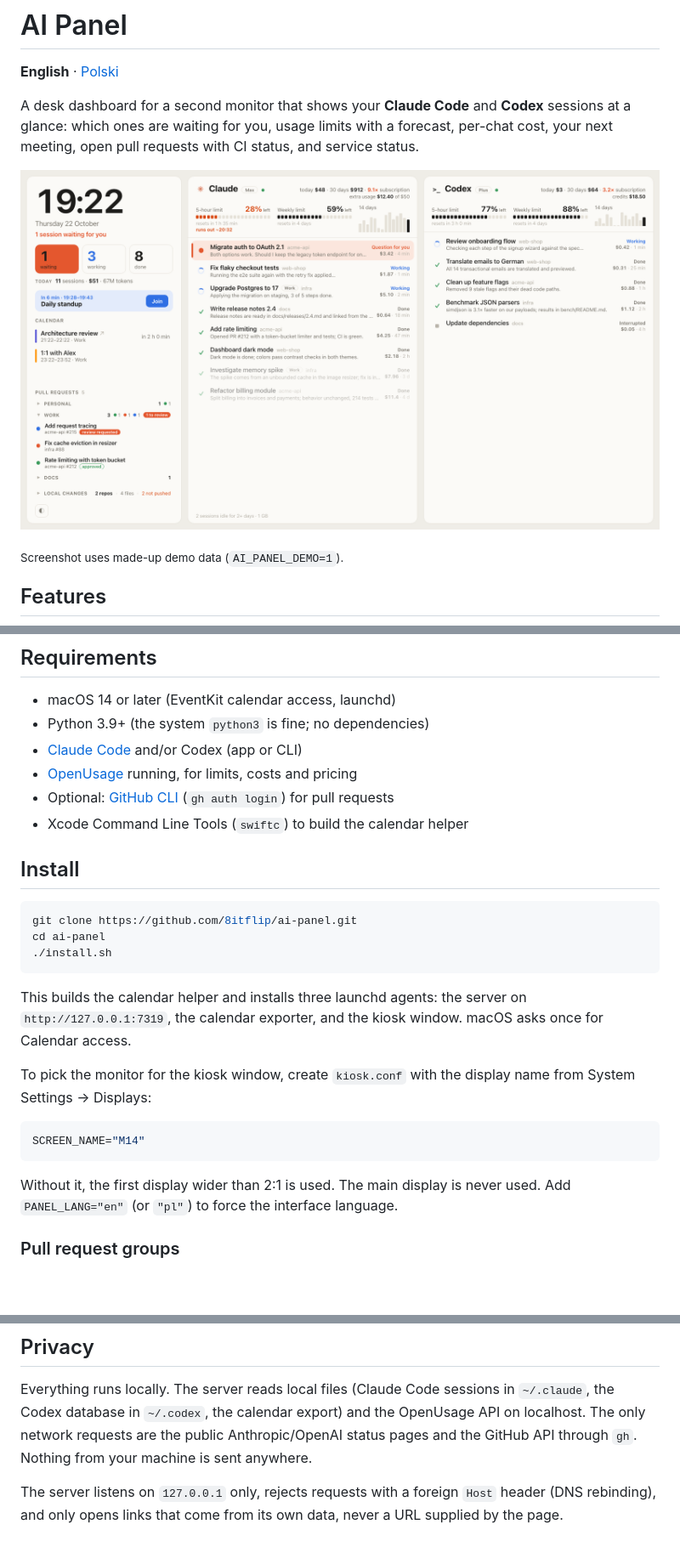
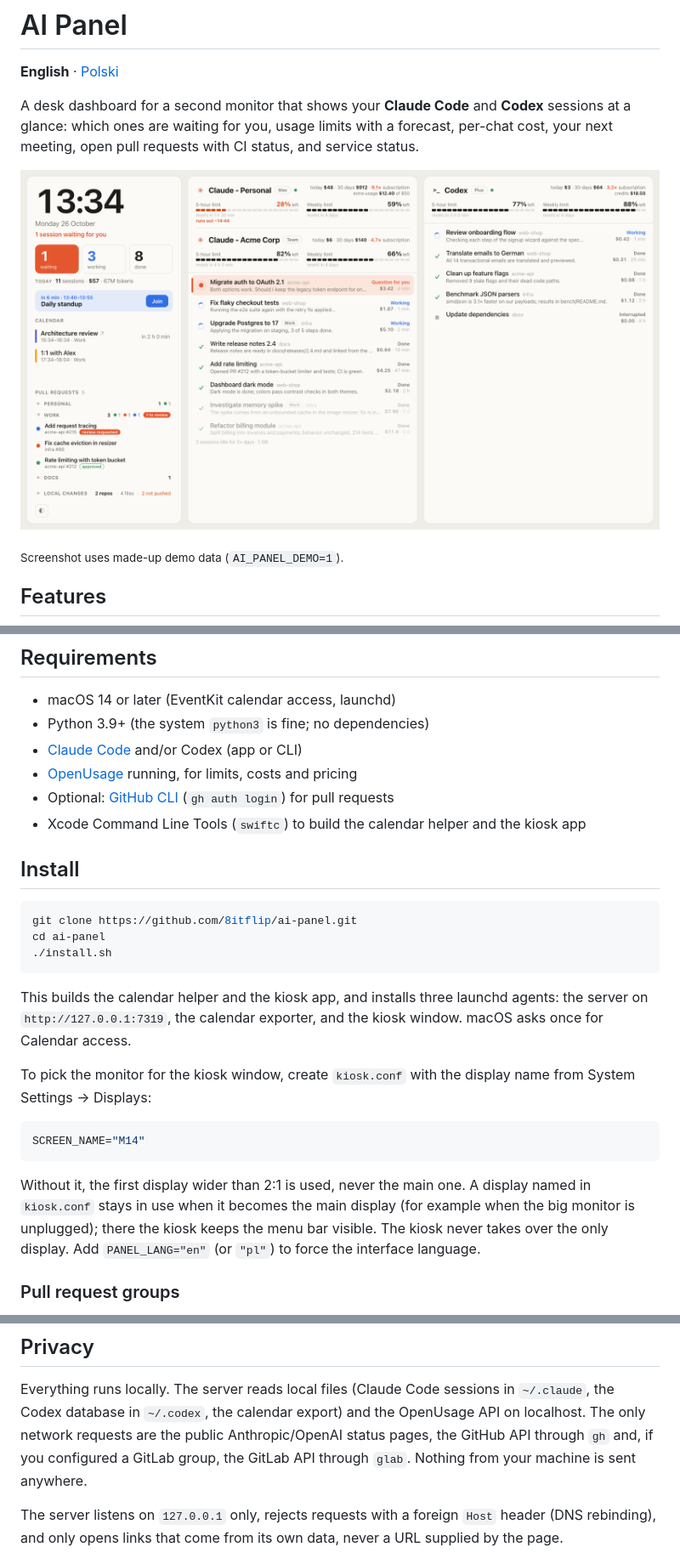
Before and after one commit to 8itflip/ai-panel, a Markdown page: README.md, 3 parts joined by grey strips. Shown at 85% size. Rendered like a GitHub page; pictures changed too: docs/screenshot.png; blank space fills up the shorter version.

````diff
--- a/README.md
+++ b/README.md
@@ -47,7 +48,7 @@ open pull requests with CI status, and service status.
 - [Claude Code](https://claude.com/claude-code) and/or Codex (app or CLI)
 - [OpenUsage](https://github.com/robinebers/openusage) running, for limits, costs and pricing
 - Optional: [GitHub CLI](https://cli.github.com) (`gh auth login`) for pull requests
-- Xcode Command Line Tools (`swiftc`) to build the calendar helper
+- Xcode Command Line Tools (`swiftc`) to build the calendar helper and the kiosk app
 
 ## Install
 
@@ -57,8 +58,8 @@ cd ai-panel
 ./install.sh
 ```
 
-This builds the calendar helper and installs three launchd agents: the server on
-`http://127.0.0.1:7319`, the calendar exporter, and the kiosk window. macOS asks once for
+This builds the calendar helper and the kiosk app, and installs three launchd agents: the server
+on `http://127.0.0.1:7319`, the calendar exporter, and the kiosk window. macOS asks once for
 Calendar access.
 
 To pick the monitor for the kiosk window, create `kiosk.conf` with the display name from
@@ -68,7 +69,9 @@ System Settings → Displays:
 SCREEN_NAME="M14"
 ```
 
-Without it, the first display wider than 2:1 is used. The main display is never used.
+Without it, the first display wider than 2:1 is used, never the main one. A display named in
+`kiosk.conf` stays in use when it becomes the main display (for example when the big monitor is
+unplugged); there the kiosk keeps the menu bar visible. The kiosk never takes over the only display.
 Add `PANEL_LANG="en"` (or `"pl"`) to force the interface language.
 
 ### Pull request groups
@@ -92,8 +95,8 @@ launchctl kickstart -k gui/$UID/local.ai-panel.server
 
 Everything runs locally. The server reads local files (Claude Code sessions in `~/.claude`, the Codex
 database in `~/.codex`, the calendar export) and the OpenUsage API on localhost. The only network
-requests are the public Anthropic/OpenAI status pages and the GitHub API through `gh`. Nothing from
-your machine is sent anywhere.
+requests are the public Anthropic/OpenAI status pages, the GitHub API through `gh` and, if you
+configured a GitLab group, the GitLab API through `glab`. Nothing from your machine is sent anywhere.
 
 The server listens on `127.0.0.1` only, rejects requests with a foreign `Host` header (DNS
 rebinding), and only opens links that come from its own data, never a URL supplied by the page.
````
Also changed, not shown: other parts of README.md (+4 -3 lines), README.pl.md (+7 -2 lines), docs/screenshot-dark.png, docs/screenshot-pl.png.
